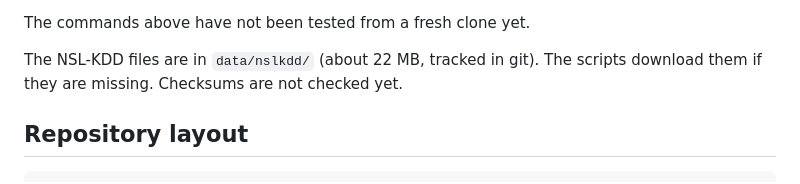
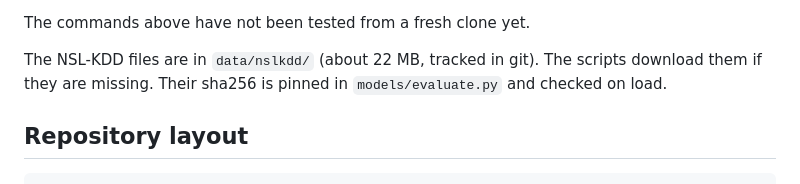
Before and after one commit to lucaaccomando/adaptive-threat-hunt, a Markdown page: README.md, the part around the change. Rendered like a GitHub page.

```diff
--- a/README.md
+++ b/README.md
@@ -274,7 +274,7 @@ tracked in git).
 The commands above have not been tested from a fresh clone yet.
 
 The NSL-KDD files are in `data/nslkdd/` (about 22 MB, tracked in git). The scripts download them if they
-are missing. Checksums are not checked yet.
+are missing. Their sha256 is pinned in `models/evaluate.py` and checked on load.
 
 ## Repository layout
 
```
